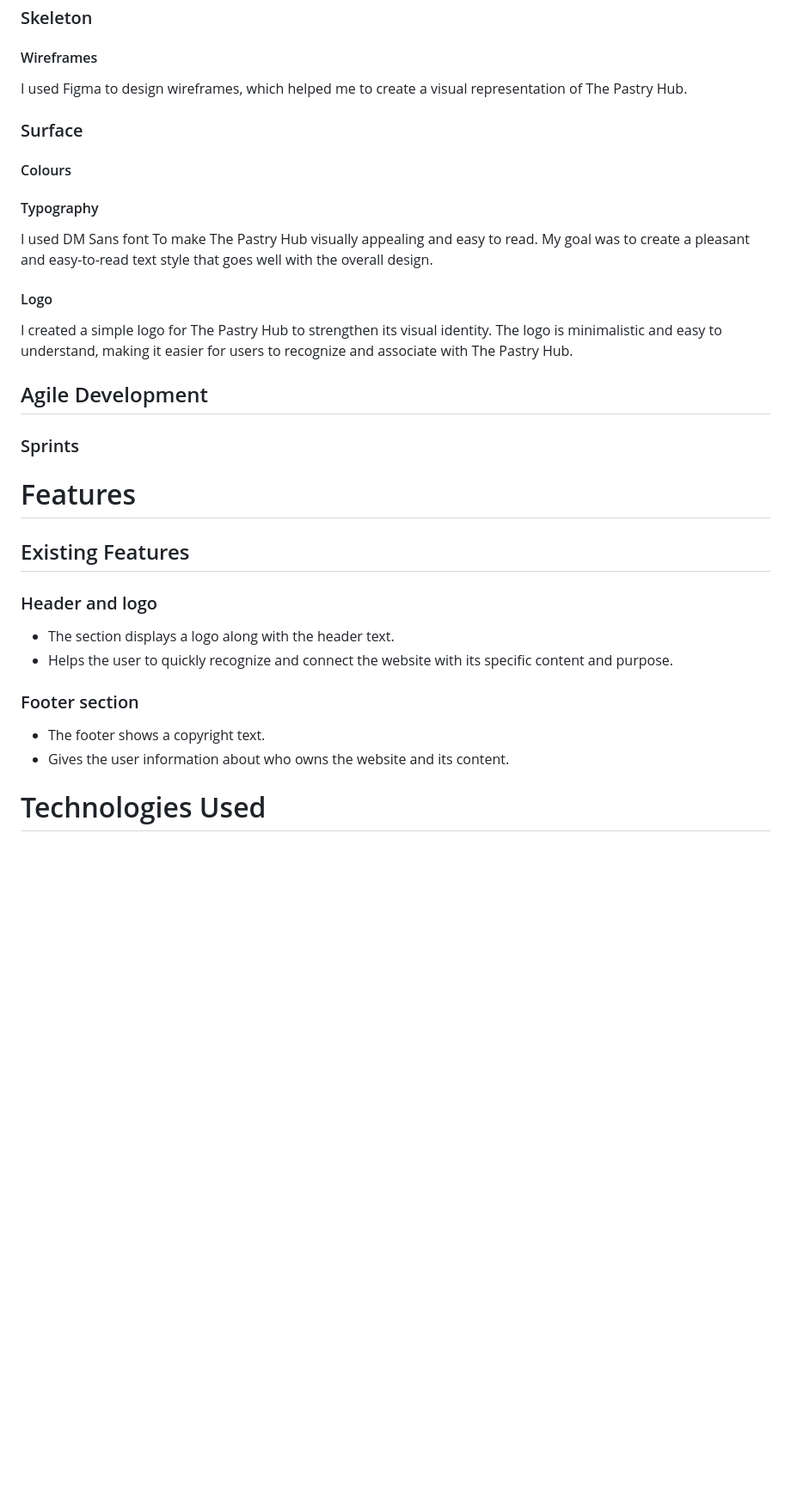
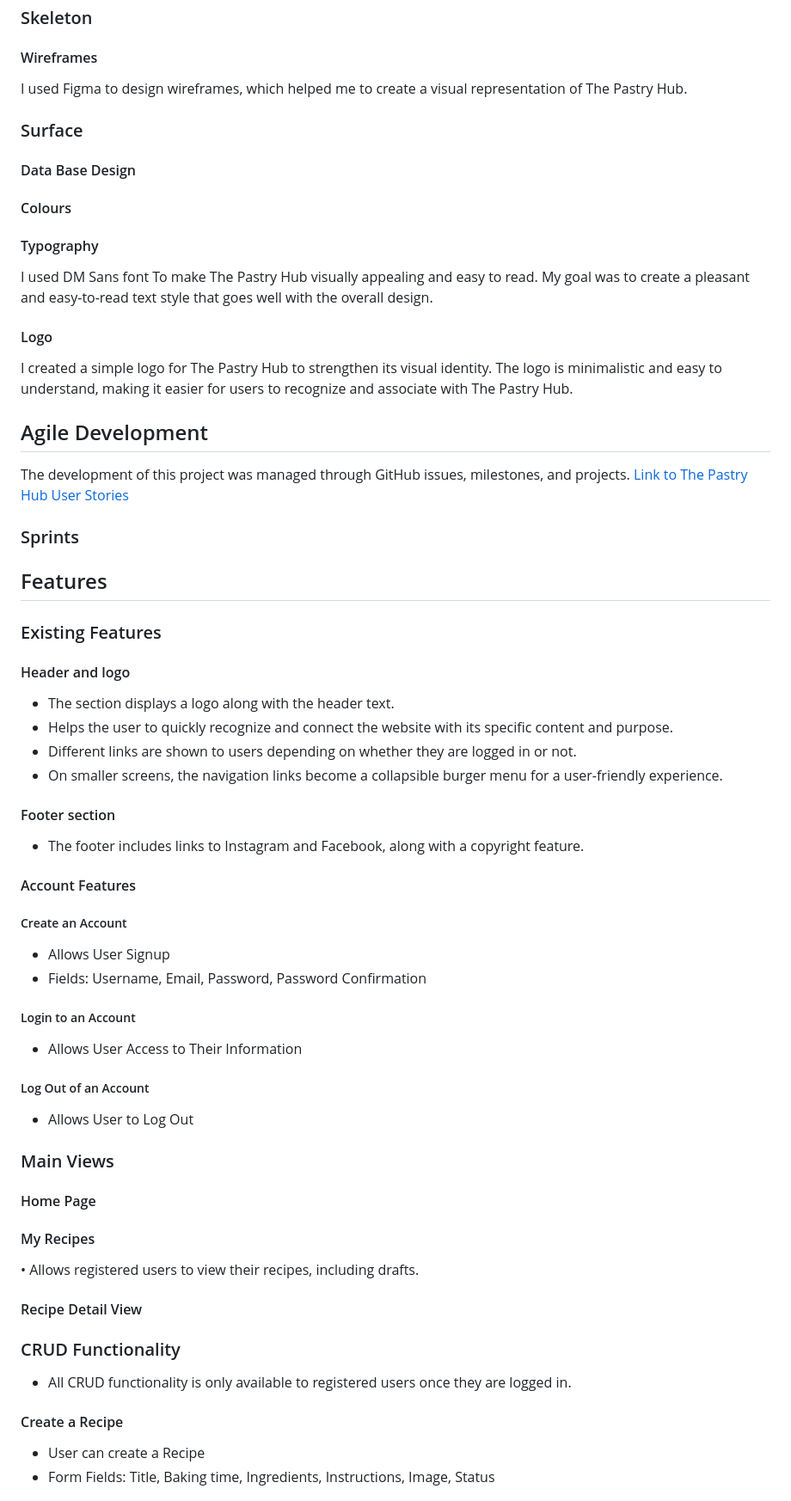
Before and after one commit to cardan22/pastryhub, a Markdown page: README.md, the part around one of its changes. Shown at 86% size. GitHub-like rendering; blank space fills up the shorter version.

Commit message:
Add content to existing features in README

```diff
--- a/README.md
+++ b/README.md
@@ -62,6 +62,8 @@ I used Figma to design wireframes, which helped me to create a visual representa
 
 ### Surface
 
+#### Data Base Design
+
 #### Colours
 
 #### Typography
@@ -71,19 +73,49 @@ I used DM Sans font To make The Pastry Hub visually appealing and easy to read.
 I created a simple logo for The Pastry Hub to strengthen its visual identity. The logo is minimalistic and easy to understand, making it easier for users to recognize and associate with The Pastry Hub.
 
 ## Agile Development
+The development of this project was managed through GitHub issues, milestones, and projects.
+[Link to The Pastry Hub User Stories](https://github.com/users/cardan22/projects/4)
 
 ### Sprints
 
-# Features
+## Features
 
-## Existing Features
+### Existing Features
 
-### Header and logo
+#### Header and logo
 * The section displays a logo along with the header text.
 * Helps the user to quickly recognize and connect the website with its specific content and purpose.
+* Different links are shown to users depending on whether they are logged in or not.
+* On smaller screens, the navigation links become a collapsible burger menu for a user-friendly experience.
 
-### Footer section
-* The footer shows a copyright text.
-* Gives the user information about who owns the website and its content.
+#### Footer section
+* The footer includes links to Instagram and Facebook, along with a copyright feature.
 
-# Technologies Used
+#### Account Features
+
+##### Create an Account
+* Allows User Signup
+* Fields: Username, Email, Password, Password Confirmation
+
+##### Login to an Account
+* Allows User Access to Their Information
+
+##### Log Out of an Account
+* Allows User to Log Out
+
+### Main Views
+
+#### Home Page
+
+#### My Recipes
+•	Allows registered users to view their recipes, including drafts.
+
+#### Recipe Detail View
+
+### CRUD Functionality
+* All CRUD functionality is only available to registered users once they are logged in.
+
+#### Create a Recipe
+* User can create a Recipe
+* Form Fields: Title, Baking time, Ingredients, Instructions, Image, Status
+
```
Also changed, not shown: other parts of README.md (+17 -6 lines).
